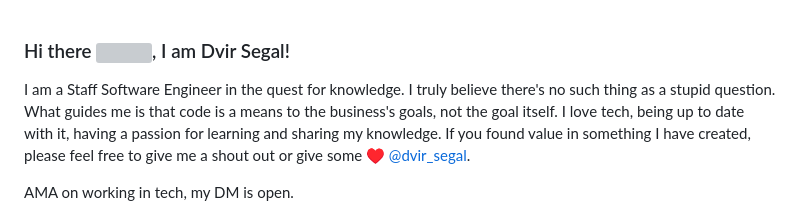
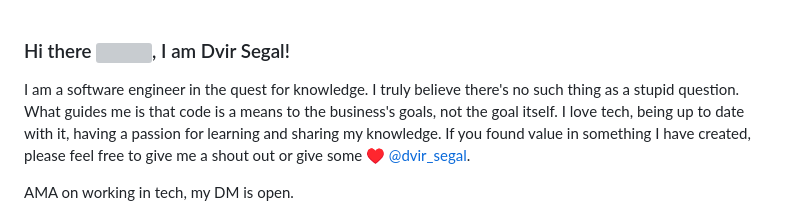
Before and after one commit to dvirsegal/dvirsegal, a Markdown page: README.md, the part around the change. Drawn GitHub-style; grey boxes are pictures that could not be loaded.

Commit message:
Use the profession, not the title
Co-Authored-By: Claude Opus 5.5 <noreply@anthropic.com>

```diff
--- a/README.md
+++ b/README.md
@@ -1,5 +1,5 @@
 ### Hi there <img src="https://raw.githubusercontent.com/MartinHeinz/MartinHeinz/master/wave.gif" height="30px">, I am Dvir Segal!
-I am a Staff Software Engineer in the quest for knowledge. I truly believe there's no such thing as a stupid question.
+I am a software engineer in the quest for knowledge. I truly believe there's no such thing as a stupid question.
 What guides me is that code is a means to the business's goals, not the goal itself. I love tech, being up to date with it, having a passion for learning and sharing my knowledge.
 If you found value in something I have created, please feel free to give me a shout out or give some ♥ [@dvir_segal](https://x.com/dvir_segal).
 
```
